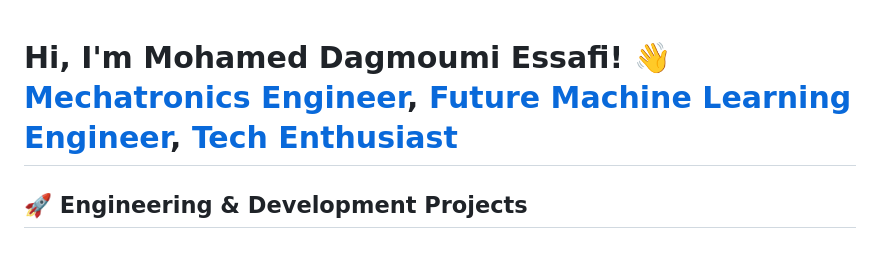
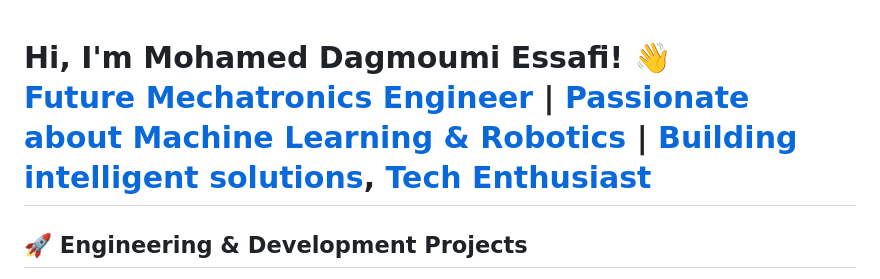
Before and after one commit to MOHAMEDDAGMOUMI97/MOHAMED-DAGMOUMI-ESSAFI, a Markdown page: README.md, the part around one of its changes. Rendered like a GitHub page; blank space fills up the shorter version.

```diff
--- a/README.md
+++ b/README.md
@@ -1,6 +1,7 @@
 <h1>Hi, I'm Mohamed Dagmoumi Essafi! 👋<br/>
-<a href="https://github.com/MohamedDagmoumi">Mechatronics Engineer</a>,
-<a href="https://www.linkedin.com/in/mohamed-dagmoumi-essafi">Future Machine Learning Engineer</a>,
+<a href="https://www.linkedin.com/in/mohamed-dagmoumi-essafi">Future Mechatronics Engineer</a> |
+<a href="https://www.linkedin.com/in/mohamed-dagmoumi-essafi"> Passionate about Machine Learning & Robotics </a> |
+<a href="#">Building intelligent solutions</a>,
 <a href="#">Tech Enthusiast</a></h1>
 
 <h2>🚀 Engineering & Development Projects</h2>
```
Also changed, not shown: other parts of README.md (+2 -2 lines).
